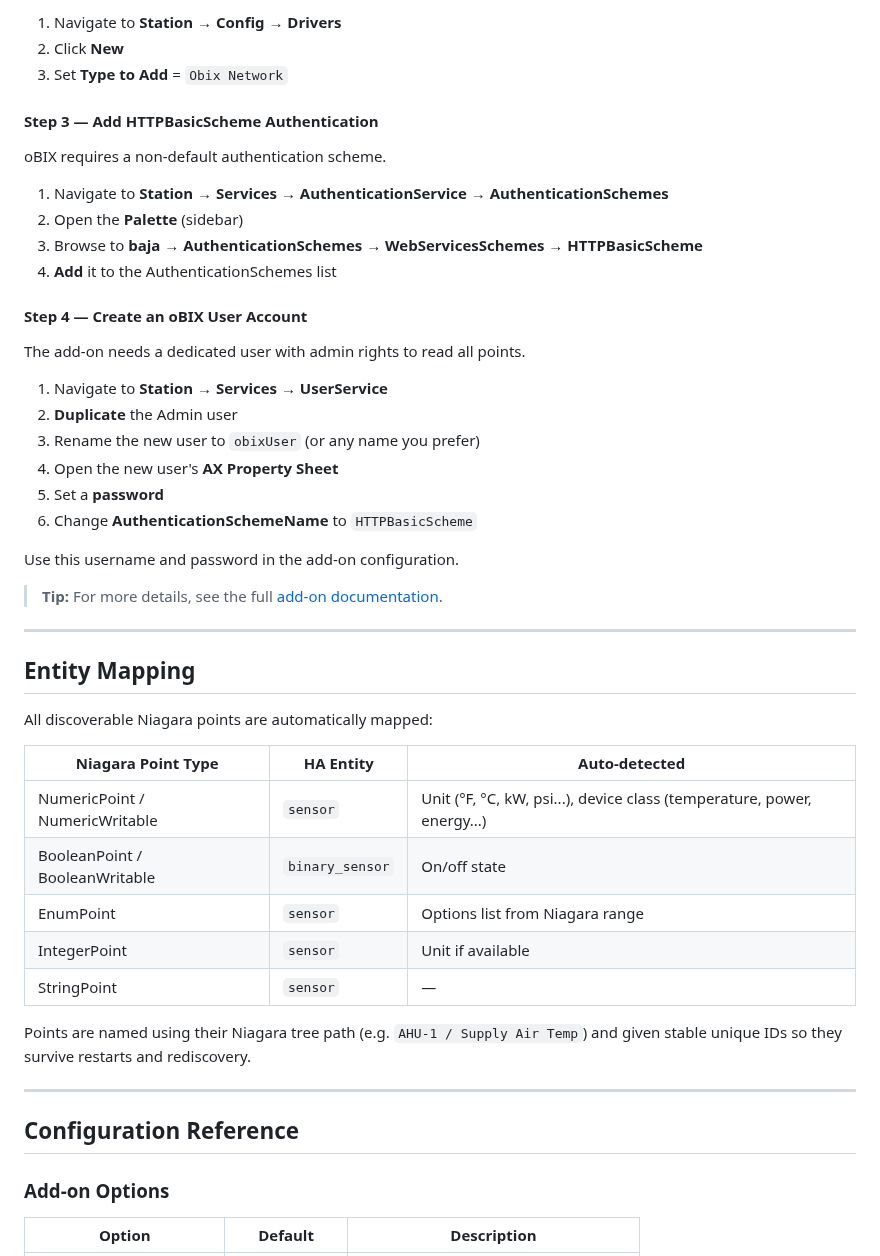
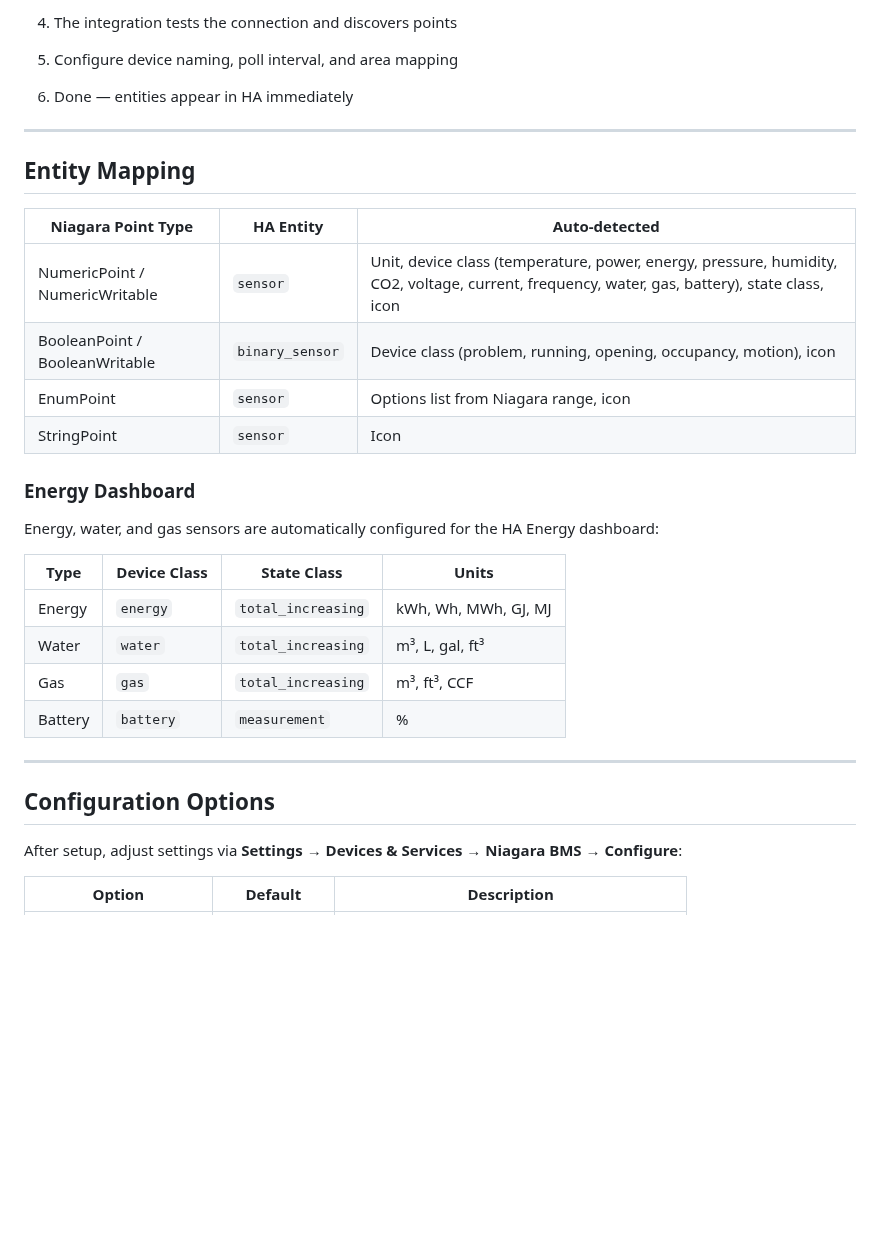
Before and after one commit to rellis-erigon/Niagara--HA, a Markdown page: README.md, the part around one of its changes. Drawn GitHub-style; blank space fills up the shorter version.

```diff
--- a/README.md
+++ b/README.md
@@ -141,52 +88,34 @@ The station needs the oBIX driver to serve oBIX requests.
-1. Navigate to **Station → Config → Drivers**
-2. Click **New**
-3. Set **Type to Add** = `Obix Network`
-
-#### Step 3 — Add HTTPBasicScheme Authentication
-
-oBIX requires a non-default authentication scheme.
-
-1. Navigate to **Station → Services → AuthenticationService → AuthenticationSchemes**
-2. Open the **Palette** (sidebar)
-3. Browse to **baja → AuthenticationSchemes → WebServicesSchemes → HTTPBasicScheme**
-4. **Add** it to the AuthenticationSchemes list
-
-#### Step 4 — Create an oBIX User Account
-
-The add-on needs a dedicated user with admin rights to read all points.
-
-1. Navigate to **Station → Services → UserService**
-2. **Duplicate** the Admin user
-3. Rename the new user to `obixUser` (or any name you prefer)
-4. Open the new user's **AX Property Sheet**
-5. Set a **password**
-6. Change **AuthenticationSchemeName** to `HTTPBasicScheme`
-
-Use this username and password in the add-on configuration.
-
-> **Tip:** For more details, see the full [add-on documentation](niagara-ha/DOCS.md).
+4. The integration tests the connection and discovers points
+5. Configure device naming, poll interval, and area mapping
+6. Done — entities appear in HA immediately
 
 ---
 
 ## Entity Mapping
 
-All discoverable Niagara points are automatically mapped:
-
 | Niagara Point Type | HA Entity | Auto-detected |
 |---|---|---|
-| NumericPoint / NumericWritable | `sensor` | Unit (°F, °C, kW, psi...), device class (temperature, power, energy...) |
-| BooleanPoint / BooleanWritable | `binary_sensor` | On/off state |
-| EnumPoint | `sensor` | Options list from Niagara range |
-| IntegerPoint | `sensor` | Unit if available |
-| StringPoint | `sensor` | — |
+| NumericPoint / NumericWritable | `sensor` | Unit, device class (temperature, power, energy, pressure, humidity, CO2, voltage, current, frequency, water, gas, battery), state class, icon |
+| BooleanPoint / BooleanWritable | `binary_sensor` | Device class (problem, running, opening, occupancy, motion), icon |
+| EnumPoint | `sensor` | Options list from Niagara range, icon |
+| StringPoint | `sensor` | Icon |
 
-Points are named using their Niagara tree path (e.g. `AHU-1 / Supply Air Temp`) and given stable unique IDs so they survive restarts and rediscovery.
+### Energy Dashboard
+
+Energy, water, and gas sensors are automatically configured for the HA Energy dashboard:
+
+| Type | Device Class | State Class | Units |
+|---|---|---|---|
+| Energy | `energy` | `total_increasing` | kWh, Wh, MWh, GJ, MJ |
+| Water | `water` | `total_increasing` | m³, L, gal, ft³ |
+| Gas | `gas` | `total_increasing` | m³, ft³, CCF |
+| Battery | `battery` | `measurement` | % |
 
 ---
 
-## Configuration Reference
+## Configuration Options
 
-### Add-on Options
+After setup, adjust settings via **Settings → Devices & Services → Niagara BMS → Configure**:
 
 | Option | Default | Description |
 |---|---|---|
```
Also changed, not shown: other parts of README.md (+89 -137 lines).
